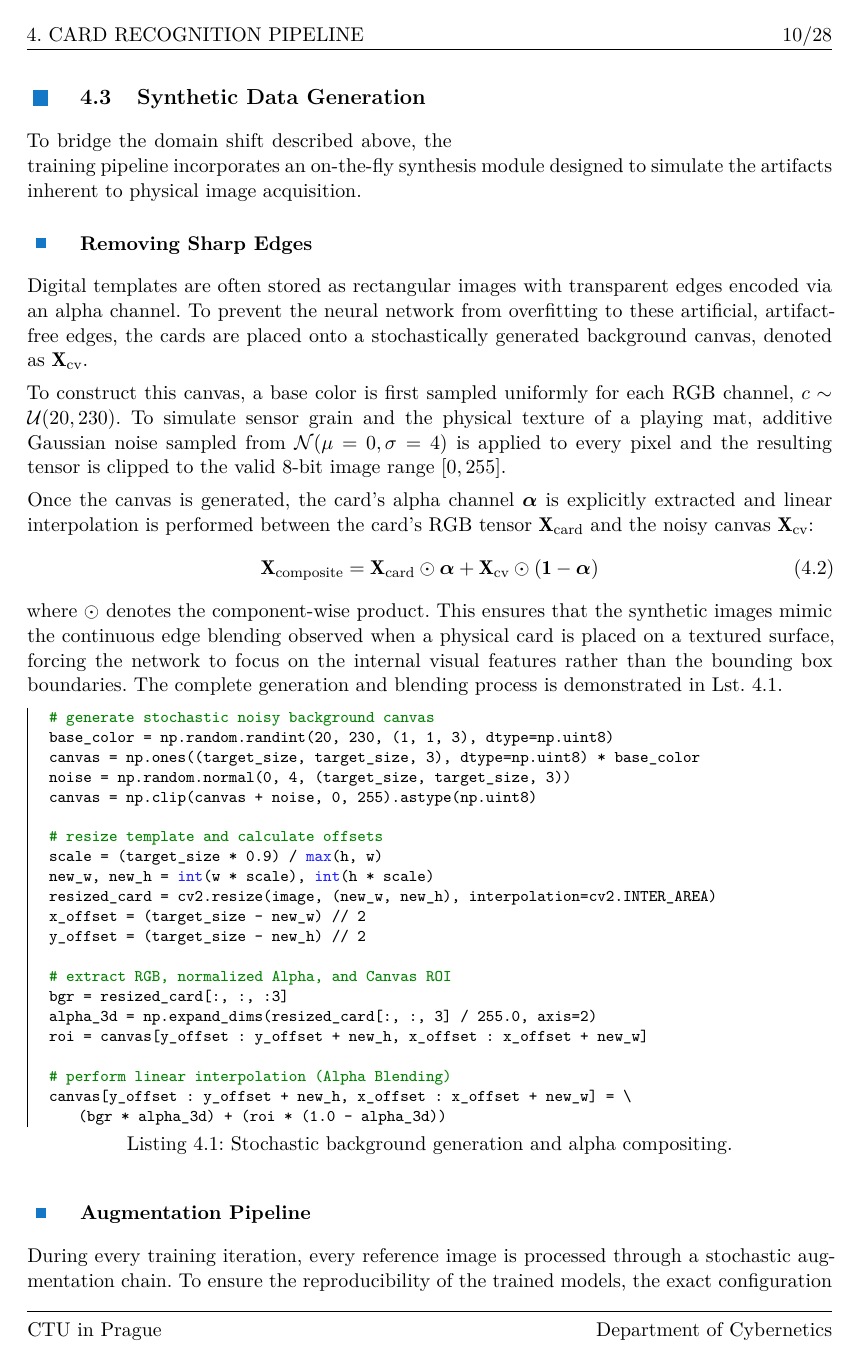
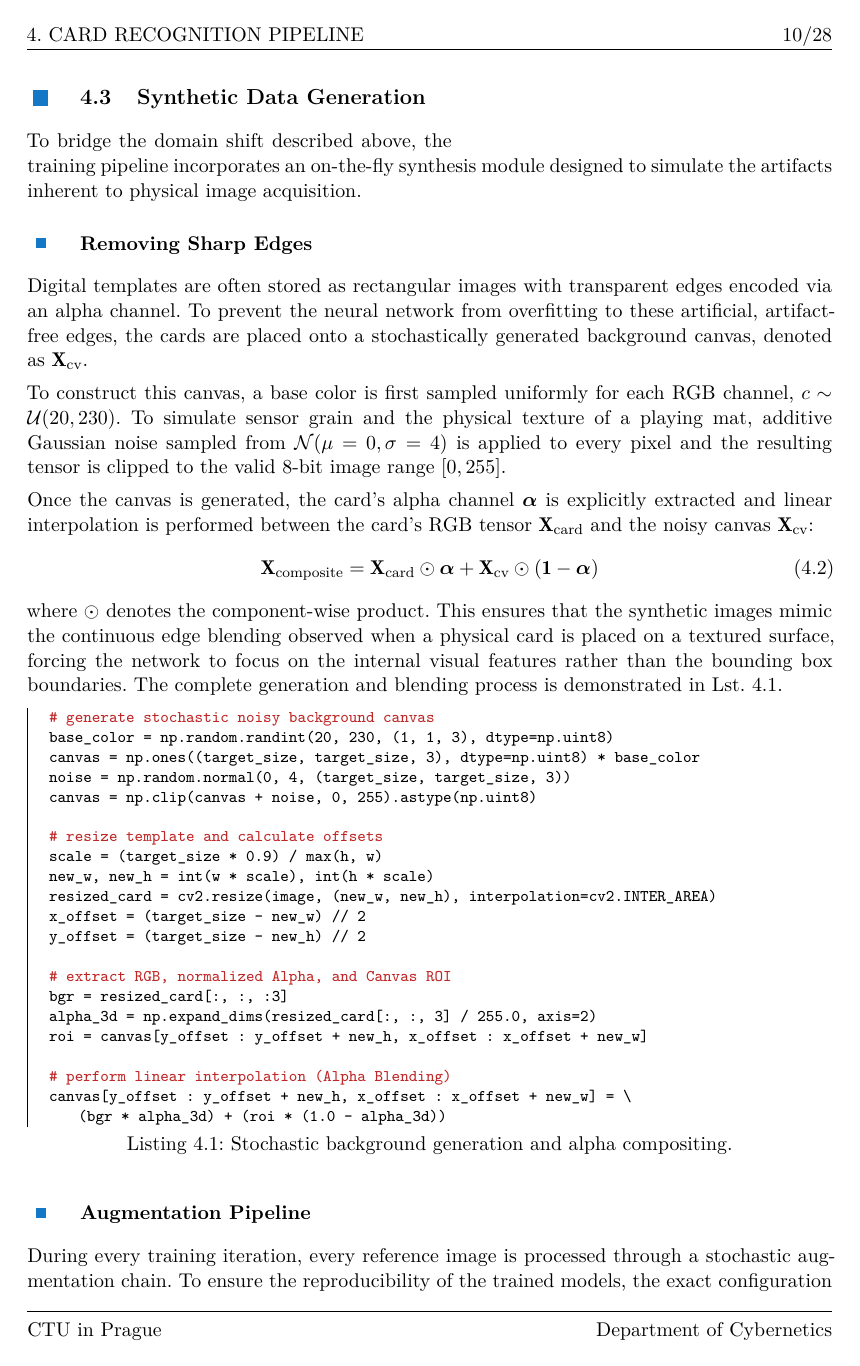
Before and after one commit to knedl1k/decaf, a LaTeX figure (thesis/main.tex, which reads thesis/src/document_setup.tex): page 20 of 38. Compiled offline with XeLaTeX.

Commit message:
use alabaster syntax highlighting

```diff
--- a/thesis/src/document_setup.tex
+++ b/thesis/src/document_setup.tex
@@ -283,10 +283,9 @@
 \usepackage{fontspec}
 % \setmonofont{Inconsolata}
 
-\definecolor{bluekeywords}{rgb}{0.13, 0.13, 1}
-\definecolor{greencomments}{rgb}{0, 0.5, 0}
-\definecolor{redstrings}{rgb}{0.9, 0, 0}
-\definecolor{graynumbers}{rgb}{0.5, 0.5, 0.5}
+\definecolor{greenstring}{rgb}{0.13, 0.55, 0.13}
+\definecolor{redcomment}{rgb}{0.75, 0.15, 0.15}
+\definecolor{linegray}{rgb}{0.5, 0.5, 0.5}
 
 \usepackage{listings}
 \lstset{
@@ -298,11 +297,11 @@
     showstringspaces=false,
     breakatwhitespace=true,
     escapeinside={(*@}{@*)},
-    commentstyle=\color{greencomments},
-    keywordstyle=\color{bluekeywords},
-    stringstyle=\color{redstrings},
-    numberstyle=\color{graynumbers},
-    basicstyle=\ttfamily\footnotesize,
+    commentstyle=\color{redcomment},
+    keywordstyle=\color{black},
+    stringstyle=\color{greenstring},
+    numberstyle=\color{linegray},
+    basicstyle=\ttfamily\footnotesize\color{black},
     frame=l,
     framesep=12pt,
     xleftmargin=12pt,
```
